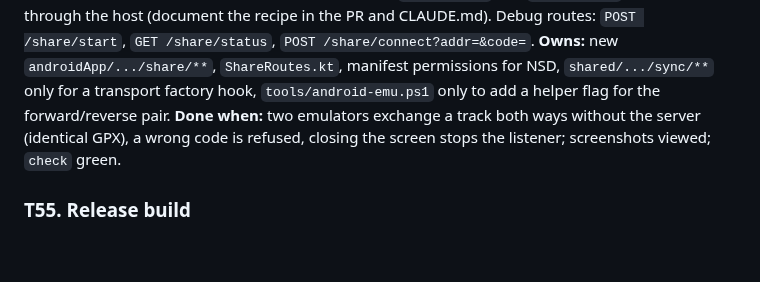
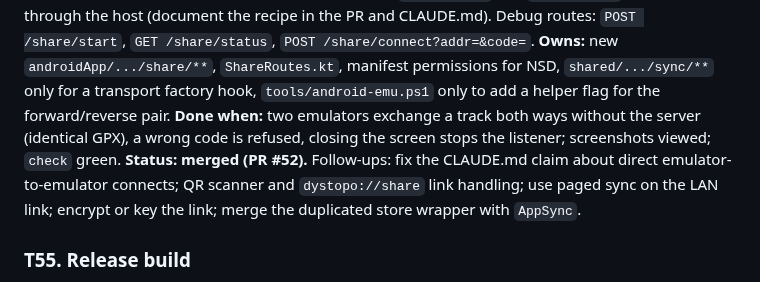
Before and after one commit to jasondorjeshort/dystopo, a Markdown page: docs/TASKS.md, the part around the change. Rendered like a GitHub page; blank space fills up the shorter version.

Commit message:
Planning log: T54 merged; CLAUDE.md: direct emulator-to-emulator connects are not guaranteed
Co-Authored-By: Claude Fable 5.1 <noreply@anthropic.com>

```diff
--- a/docs/TASKS.md
+++ b/docs/TASKS.md
@@ -357,6 +357,7 @@ Shared rules as in wave 8. The coordinator's live server runs on 8765; use your
 **Goal:** the first peer-to-peer step. A "Share" screen that, while open, announces the device with NSD (mDNS) and listens on a LAN-bound port (not the loopback server) protected by a 6-digit code shown on screen; the other phone discovers it, the user enters the code, and the two sync both ways with the T44 HTTP transport over that link; no server involved. Also a QR code with the address and code for networks without mDNS. On emulators, test with `adb forward` and `adb reverse` so B reaches A through the host (document the recipe in the PR and CLAUDE.md). Debug routes: `POST /share/start`, `GET /share/status`, `POST /share/connect?addr=&code=`.
 **Owns:** new `androidApp/.../share/**`, `ShareRoutes.kt`, manifest permissions for NSD, `shared/.../sync/**` only for a transport factory hook, `tools/android-emu.ps1` only to add a helper flag for the forward/reverse pair.
 **Done when:** two emulators exchange a track both ways without the server (identical GPX), a wrong code is refused, closing the screen stops the listener; screenshots viewed; `check` green.
+**Status: merged (PR #52).** Follow-ups: fix the CLAUDE.md claim about direct emulator-to-emulator connects; QR scanner and `dystopo://share` link handling; use paged sync on the LAN link; encrypt or key the link; merge the duplicated store wrapper with `AppSync`.
 
 ### T55. Release build
 **Goal:** a release APK that works. R8/ProGuard configuration for MapLibre, SQLDelight and our reflection (the MapLibre `NativeMap` lookup falls back cleanly); a generated, gitignored test keystore with a documented command; `./gradlew :androidApp:assembleRelease` under 40 MB with the per-ABI split (report sizes per ABI); startup time (`am start -W`) and the first-view time on the emulator for debug vs release; the release build keeps the tile routes and loses the debug routes (confirm `/health` is 404 and tiles serve); a smoke tour for release using `adb exec-out screencap` on three camera positions set through an intent extra or deep link (`dystopo://map?lat=&lon=&z=`), viewed; crash-free logcat.
```
Also changed, not shown: docs/PLANNING.md (+2 -0 lines).
